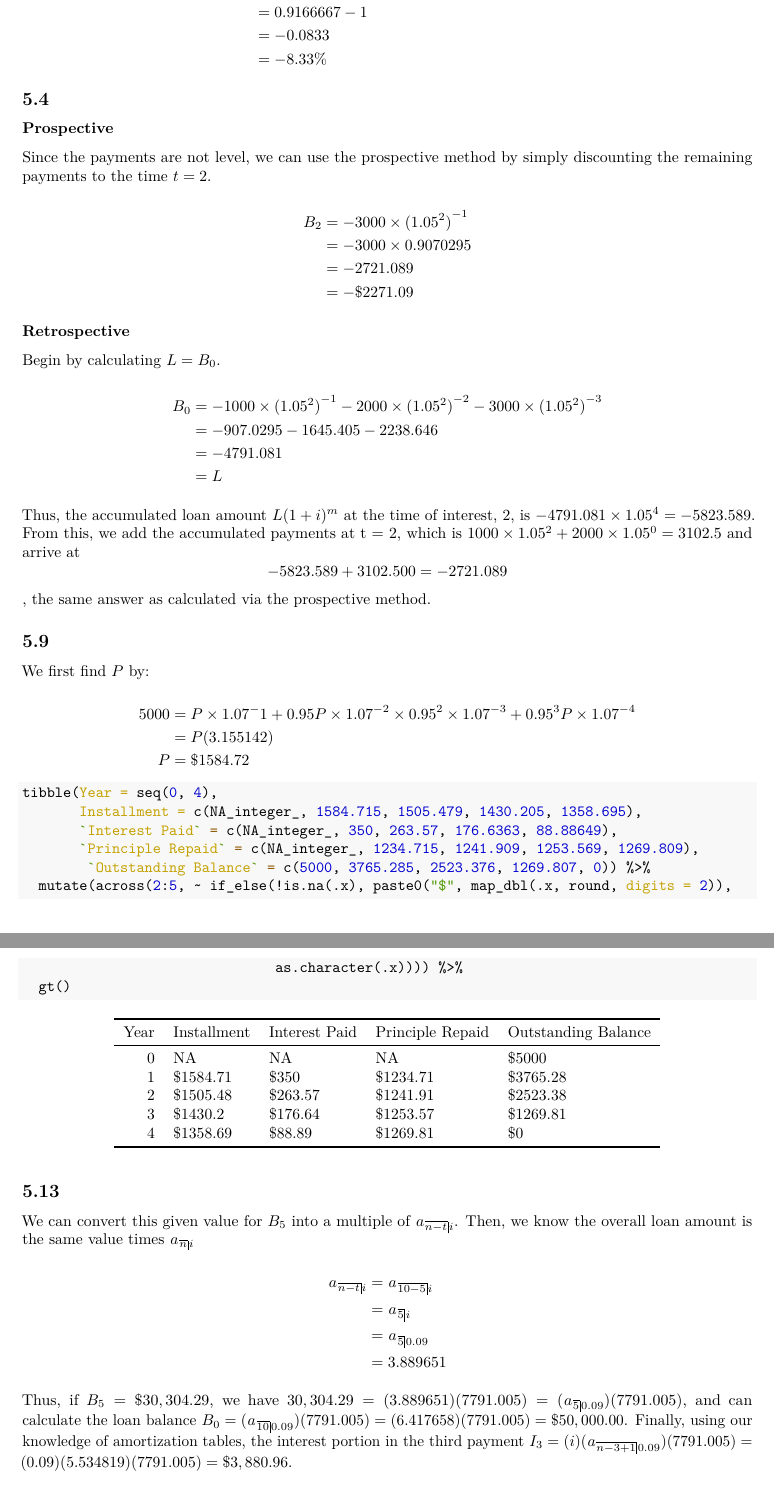
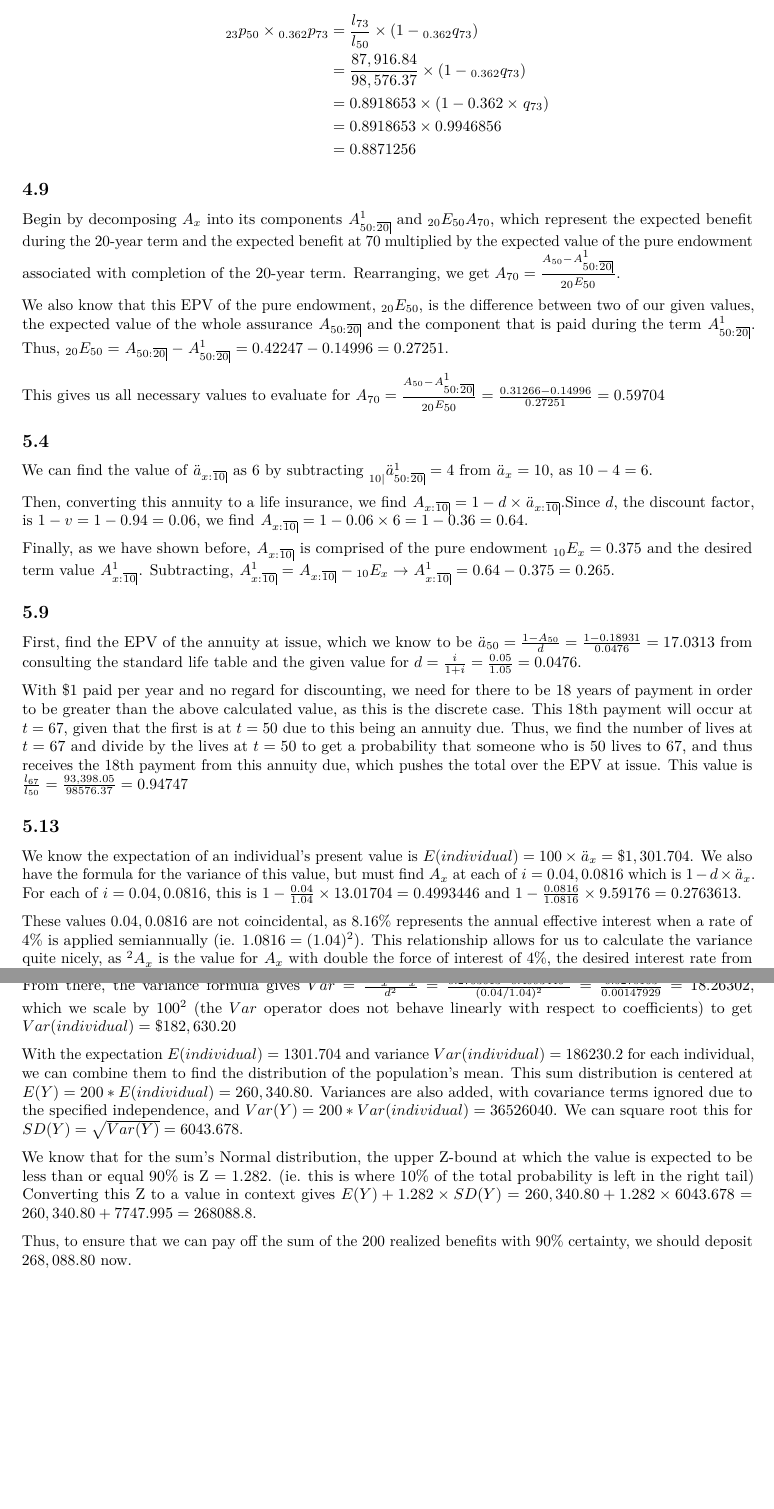
Before and after one commit to evandragich/math590, an R Markdown document (hw4.Rmd): two parts of pages 2 and 3 of 3, joined at a grey line, cut at the place of the change. The pictures show the output file hw4.pdf that the author committed with the source.

Commit message:
wow i suck at committing

````diff
--- a/hw4.Rmd
+++ b/hw4.Rmd
@@ -47,0 +57,3 @@ Code help from documentation of `jrvfinance` [package link](https://cran.r-proje
+\begin{aligned}
+\actsymb[23]{p}{50} \times \actsymb[0.362]{p}{73} &= \frac{l_{73}}{l_{50}} \times (1 - \actsymb[0.362]{q}{73}) \\ &= \frac{87,916.84}{98,576.37} \times (1 - \actsymb[0.362]{q}{73}) \\ &= 0.8918653 \times (1 - 0.362 \times \actsymb{q}{73}) \\ &= 0.8918653 \times 0.9946856 \\ &= 0.8871256
+\end{aligned}
@@ -71 +65,5 @@ TWRR &= \left(1 + \frac{2200-2000}{2000}\right)\left(1 + \frac{3500-4200}{4200}\
-&= 0.9166667 - 1 \\
+Begin by decomposing $A_{x}$ into its components $\actsymb{A}{50:\angl{20}}[1]$ and $\actsymb[20]{E}{50} A_{70}$, which represent the expected benefit during the 20-year term and the expected benefit at 70 multiplied by the expected value of the pure endowment associated with completion of the 20-year term. Rearranging, we get $A_{70} = \frac{A_{50} - \actsymb{A}{50:\angl{20}}[1]}{\actsymb[20]{E}{50}}$.
+
+We also know that this EPV of the pure endowment, $\actsymb[20]{E}{50}$, is the difference between two of our given values, the expected value of the whole assurance $\actsymb{A}{50:\angl{20}}$ and the component that is paid during the term $\actsymb{A}{50:\angl{20}}[1]$. Thus, $\actsymb[20]{E}{50} = \actsymb{A}{50:\angl{20}} - \actsymb{A}{50:\angl{20}}[1] = 0.42247 - 0.14996 = 0.27251$.
+
+This gives us all necessary values to evaluate for $A_{70} = \frac{A_{50} - \actsymb{A}{50:\angl{20}}[1]}{\actsymb[20]{E}{50}} = \frac{0.31266 - 0.14996}{0.27251} = 0.59704$
@@ -76,69 +70,28 @@ $$
 
 ## 5.4
 
-### Prospective
+We can find the value of $\actsymb{\ddot{a}}{x:\angl{10}}$ as 6 by subtracting $\actsymb[10 \mid]{\ddot{a}}{50:\angl{20}}[1] = 4$ from $\actsymb{\ddot{a}}{x} = 10$, as $10 - 4 = 6$.
 
-Since the payments are not level, we can use the prospective method by simply discounting the remaining payments to the time $t = 2$.
+Then, converting this annuity to a life insurance, we find $\actsymb{A}{x:\angl{10}} = 1 - d \times \actsymb{\ddot{a}}{x:\angl{10}}$.Since $d$, the discount factor, is $1 - v = 1 - 0.94 = 0.06$, we find $\actsymb{A}{x:\angl{10}} = 1 - 0.06 \times 6 = 1 - 0.36 = 0.64$.
 
-$$
-\begin{aligned}
-B_{2} &= -3000 \times  {(1.05^2)}^{-1} \\
-&= -3000 \times 0.9070295 \\
-&= -2721.089 \\
-&= -\$2271.09
-\end{aligned}
-$$
-
-### Retrospective
-
-Begin by calculating $L = B_{0}$.
-
-$$
-\begin{aligned}
-B_{0} &= -1000 \times {(1.05^2)}^{-1} - 2000 \times  {(1.05^2)}^{-2} - 3000 \times {(1.05^2)}^{-3} \\
-&= -907.0295 - 1645.405 - 2238.646 \\
-&= -4791.081 \\
-&= L
-\end{aligned}
-$$
-
-Thus, the accumulated loan amount $L(1 + i)^m$ at the time of interest, $2$, is $-4791.081 \times 1.05^4 = -5823.589$. From this, we add the accumulated payments at t = 2, which is $1000 \times 1.05^2 + 2000 \times 1.05^0 = 3102.5$ and arrive at $$-5823.589 + 3102.500 = -2721.089$$, the same answer as calculated via the prospective method.
+Finally, as we have shown before, $\actsymb{A}{x:\angl{10}}$ is comprised of the pure endowment $\actsymb[10]{E}{x} = 0.375$ and the desired term value $\actsymb{A}{x:\angl{10}}[1]$. Subtracting, $\actsymb{A}{x:\angl{10}}[1] = \actsymb{A}{x:\angl{10}} - \actsymb[10]{E}{x} \rightarrow \actsymb{A}{x:\angl{10}}[1] = 0.64 - 0.375 = 0.265$.
 
 ## 5.9
 
-We first find $P$ by:
+First, find the EPV of the annuity at issue, which we know to be $\actsymb{\ddot{a}}{50} = \frac{1 - A_{50}}{d} = \frac{1 - 0.18931}{0.0476} = 17.0313$ from consulting the standard life table and the given value for $d = \frac{i}{1 + i} = \frac{0.05}{1.05} = 0.0476$.
 
-$$
-\begin{aligned}
-5000 &= P \times 1.07^-1 + 0.95P \times 1.07^{-2} \times 0.95^{2} \times 1.07^{-3} + 0.95^{3}P \times 1.07^{-4} \\
-&=P (3.155142) \\
-P &= \$1584.72
-\end{aligned}
-$$
-
-```{r}
-tibble(Year = seq(0, 4),
-       Installment = c(NA_integer_, 1584.715, 1505.479, 1430.205, 1358.695),
-       `Interest Paid` = c(NA_integer_, 350, 263.57, 176.6363, 88.88649),
-       `Principle Repaid` = c(NA_integer_, 1234.715, 1241.909, 1253.569, 1269.809),
-        `Outstanding Balance` = c(5000, 3765.285, 2523.376, 1269.807, 0)) %>%
-  mutate(across(2:5, ~ if_else(!is.na(.x), paste0("$", map_dbl(.x, round, digits = 2)),
-                               as.character(.x)))) %>%
-  gt()
-```
-
+With \$1 paid per year and no regard for discounting, we need for there to be 18 years of payment in order to be greater than the above calculated value, as this is the discrete case. This 18th payment will occur at $t = 67$, given that the first is at $t = 50$ due to this being an annuity due. Thus, we find the number of lives at $t = 67$ and divide by the lives at $t = 50$ to get a probability that someone who is 50 lives to 67, and thus receives the 18th payment from this annuity due, which pushes the total over the EPV at issue. This value is  $\frac{l_{67}}{l_{50}} = \frac{93,398.05}{98576.37} = 0.94747$
 
 ## 5.13
 
-We can convert this given value for $B_{5}$ into a multiple of $\ax{\angl{n - t}i}$. Then, we know the overall loan amount is the same value times $\ax{\angl{n}i}$
+We know the expectation of an individual's present value is $E(individual) = 100 \times \actsymb{\ddot{a}}{x} = \$1,301.704$. We also have the formula for the variance of this value, but must find $A_{x}$ at each of $i = 0.04, 0.0816$ which is $1 - d \times \actsymb{\ddot{a}}{x}$. For each of $i = 0.04, 0.0816$, this is $1 - \frac{0.04}{1.04} \times 13.01704 = 0.4993446$ and $1 - \frac{0.0816}{1.0816} \times 9.59176 = 0.2763613$.
 
-$$
-\begin{aligned}
-\ax{\angl{n - t}i} &= \ax{\angl{10 - 5}i} \\
-&= \ax{\angl{5}i} \\
-&= \ax{\angl{5}0.09} \\
-&= 3.889651
-\end{aligned}
-$$
+These values $0.04, 0.0816$ are not coincidental, as $8.16\%$ represents the annual effective interest when a rate of $4\%$ is applied semiannually (ie. $1.0816 = (1.04)^{2}$). This relationship allows for us to calculate the variance quite nicely, as $\actsymb[][2]{A}{x}$ is the value for $\actsymb{A}{x}$ with double the force of interest of $4\%$, the desired interest rate from the problem statement. Thus, as calculated above, $\actsymb{A}{x} = 0.4993446$ and $\actsymb[][2]{A}{x} = 0.2763613$
 
-Thus, if $B_{5} = \$30,304.29$, we have $30,304.29 = (3.889651)(7791.005) = (\ax{\angl{5}0.09})(7791.005)$, and can calculate the loan balance $B_{0} = (\ax{\angl{10}0.09})(7791.005) = (6.417658)(7791.005) = \$50,000.00$. Finally, using our knowledge of amortization tables, the interest portion in the third payment $I_{3} = (i)(\ax{\angl{n - 3 + 1}0.09})(7791.005) = (0.09)(5.534819)(7791.005) = \$3,880.96$.
+From there, the variance formula gives $Var = \frac{\actsymb[][2]{A}{x} - \actsymb{A}{x}[2]}{d^2} = \frac{0.2763613 - {0.4993446}^2}{(0.04/1.04)^2} = \frac{0.0270163}{0.00147929} = 18.26302$, which we scale by $100^{2}$ (the $Var$ operator does not behave linearly with respect to coefficients) to get $Var(individual) = \$182,630.20$
+
+With the expectation $E(individual) = 1301.704$ and variance $Var(individual) = 186230.2$ for each individual, we can combine them to find the distribution of the population's mean. This sum distribution is centered at $E(Y) = 200 * E(individual) = 260,340.80$. Variances are also added, with covariance terms ignored due to the specified independence, and $Var(Y) = 200 * Var(individual) = 36526040$. We can square root this for $SD(Y) = \sqrt{Var(Y)} = 6043.678$.
+
+We know that for the sum's Normal distribution, the upper Z-bound at which the value is expected to be less than or equal 90% is Z = 1.282. (ie. this is where 10% of the total probability is left in the right tail) Converting this Z to a value in context gives $E(Y) + 1.282 \times SD(Y) = 260,340.80 + 1.282 \times 6043.678 = 260,340.80 + 7747.995 = 268088.8$.
+
+Thus, to ensure that we can pay off the sum of the 200 realized benefits with 90% certainty, we should deposit $268,088.80$ now.
````
Also changed, not shown: hw1.Rmd (+1 -1 lines), hw3.pdf, hw3.tex (added), hw4.pdf, hw4.Rmd (63 more changed lines), 2 other files.
